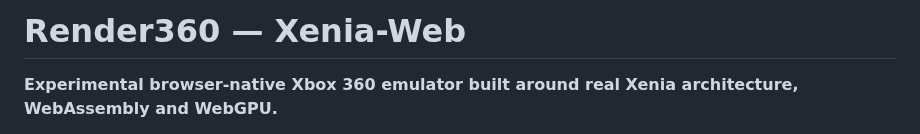
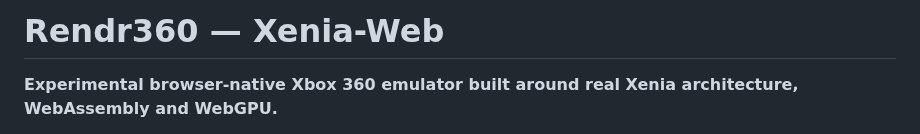
Before and after one commit to matthewcodergamer/Render360, a Markdown page: README.md, the part around the change. GitHub-like rendering.

```diff
--- a/README.md
+++ b/README.md
@@ -1,4 +1,4 @@
-# Render360 — Xenia-Web
+# Rendr360 — Xenia-Web
 
 **Experimental browser-native Xbox 360 emulator built around real Xenia architecture, WebAssembly and WebGPU.**
 
```
